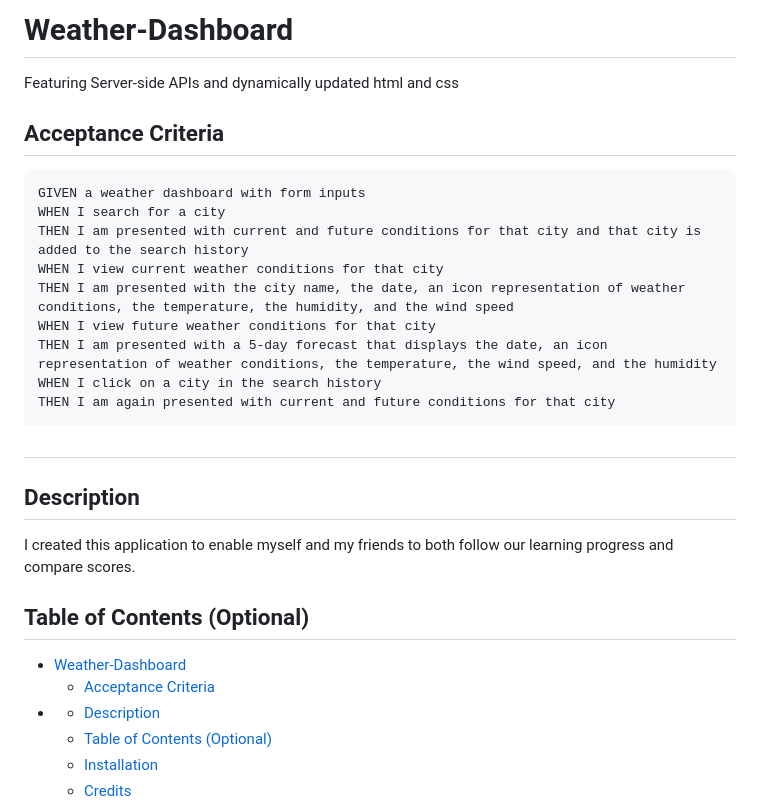
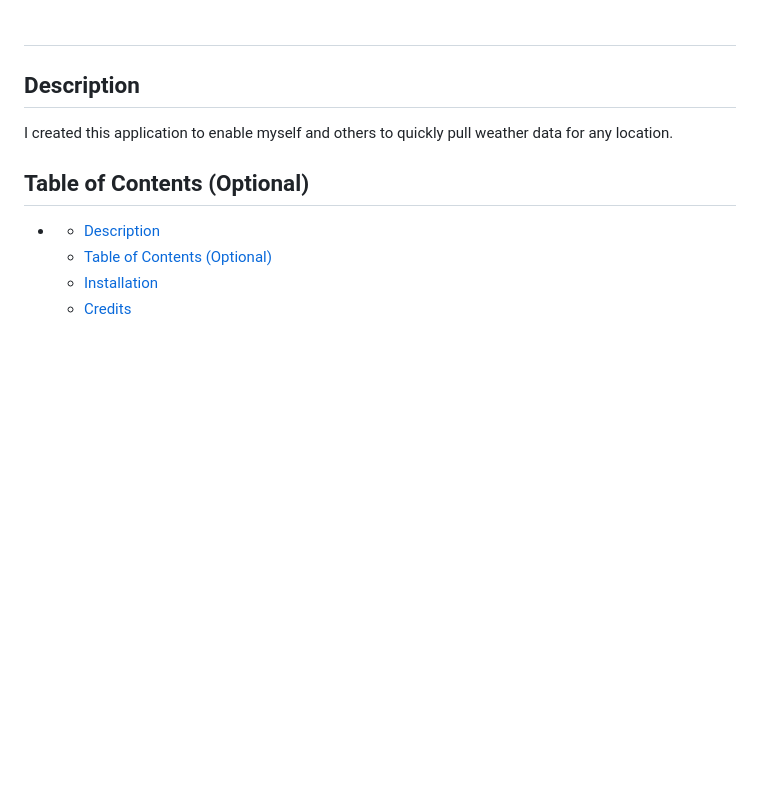
Before and after one commit to ClayMoyer/Weather-Dashboard, a Markdown page: README.md, the part around the change printed below. Drawn GitHub-style; blank space fills up the shorter version.

````diff
--- a/README.md
+++ b/README.md
@@ -1,28 +1,10 @@
-# Weather-Dashboard
-Featuring Server-side APIs and dynamically updated html and css
-## Acceptance Criteria
-
-```
-GIVEN a weather dashboard with form inputs
-WHEN I search for a city
-THEN I am presented with current and future conditions for that city and that city is added to the search history
-WHEN I view current weather conditions for that city
-THEN I am presented with the city name, the date, an icon representation of weather conditions, the temperature, the humidity, and the wind speed
-WHEN I view future weather conditions for that city
-THEN I am presented with a 5-day forecast that displays the date, an icon representation of weather conditions, the temperature, the wind speed, and the humidity
-WHEN I click on a city in the search history
-THEN I am again presented with current and future conditions for that city
-```
-
-# <Coding Quiz>
+# <Weather-Dashboard>
 
 ## Description
 
-I created this application to enable myself and my friends to both follow our learning progress and compare scores.
+I created this application to enable myself and others to quickly pull weather data for any location.
 ## Table of Contents (Optional)
 
-- [Weather-Dashboard](#weather-dashboard)
-  - [Acceptance Criteria](#acceptance-criteria)
 - [](#)
   - [Description](#description)
   - [Table of Contents (Optional)](#table-of-contents-optional)
````
Also changed, not shown: other parts of README.md (+4 -5 lines), assets/images/search.png (added), assets/images/searchResults.png (added).
